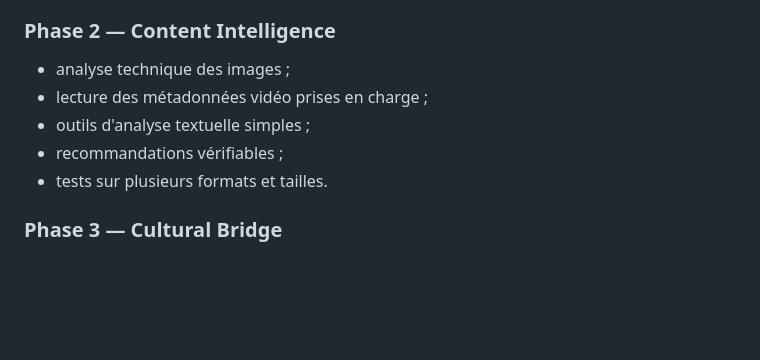
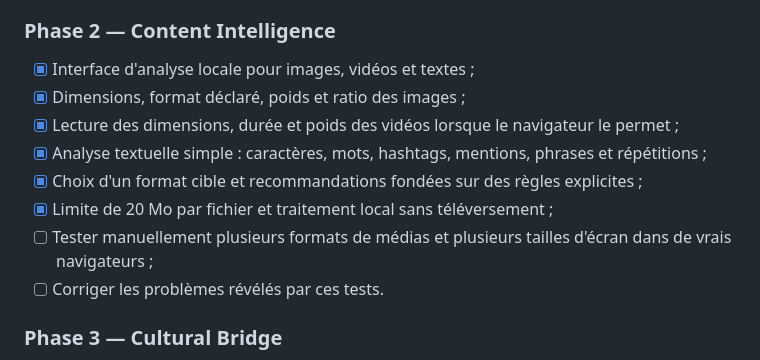
Before and after one commit to Aora-group-entreprise/Nexora, a Markdown page: docs/PRODUCT_PLAN.md, the part around the change. GitHub-like rendering; blank space fills up the shorter version.

Commit message:
docs: track Content Intelligence implementation status

```diff
--- a/docs/PRODUCT_PLAN.md
+++ b/docs/PRODUCT_PLAN.md
@@ -75,11 +75,14 @@ Limite technique : une application purement statique ne fournit pas à elle seul
 - mettre en place les styles responsive et les états d'erreur.
 
 ### Phase 2 — Content Intelligence
-- analyse technique des images ;
-- lecture des métadonnées vidéo prises en charge ;
-- outils d'analyse textuelle simples ;
-- recommandations vérifiables ;
-- tests sur plusieurs formats et tailles.
+- [x] Interface d'analyse locale pour images, vidéos et textes ;
+- [x] Dimensions, format déclaré, poids et ratio des images ;
+- [x] Lecture des dimensions, durée et poids des vidéos lorsque le navigateur le permet ;
+- [x] Analyse textuelle simple : caractères, mots, hashtags, mentions, phrases et répétitions ;
+- [x] Choix d'un format cible et recommandations fondées sur des règles explicites ;
+- [x] Limite de 20 Mo par fichier et traitement local sans téléversement ;
+- [ ] Tester manuellement plusieurs formats de médias et plusieurs tailles d'écran dans de vrais navigateurs ;
+- [ ] Corriger les problèmes révélés par ces tests.
 
 ### Phase 3 — Cultural Bridge
 - interface multilingue de saisie et de résultat ;
```
